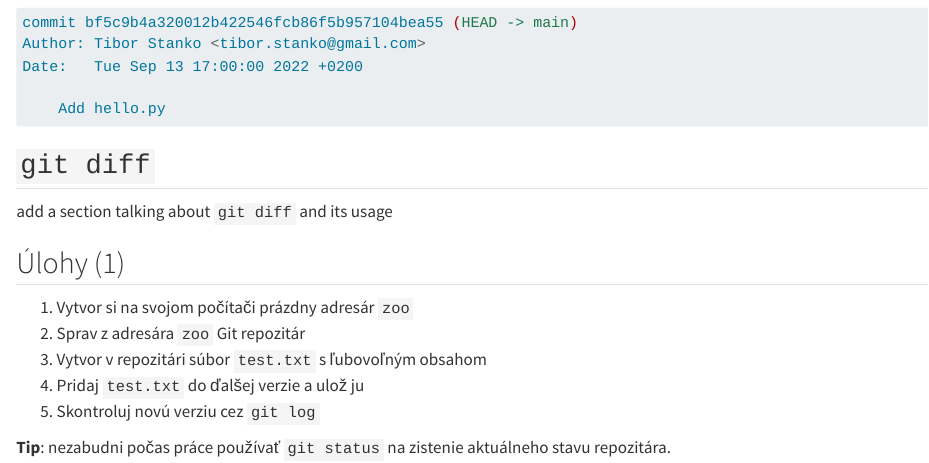
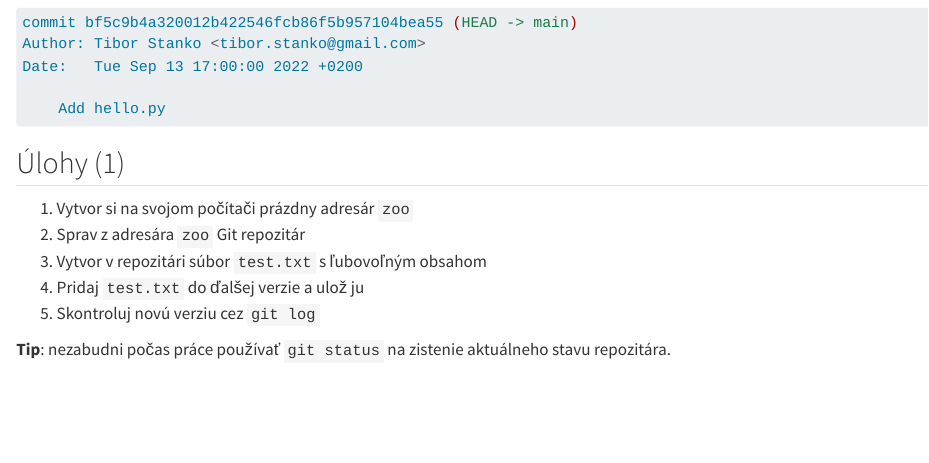
Before and after one commit to bbrrck/git-workshop, a Quarto document (slides/sections/3-basics.qmd): the page in a window 1100 px wide, from 2750 px down. Rendered offline with R 4.5, knitr and Pandoc in place of Quarto, with nearby package versions.

Commit message:
remove git diff section

```diff
--- a/slides/sections/3-basics.qmd
+++ b/slides/sections/3-basics.qmd
@@ -157,11 +157,6 @@ Niektoré systémy na kontrolu verzií fungujú tak že vytvoria novú verziu zo
 
 :::
 
-## `git diff`
-::: {.todo}
-add a section talking about `git diff` and its usage
-:::
-
 
 ## Úlohy (1) {.exercise #exercise-1-basics}
 
```
